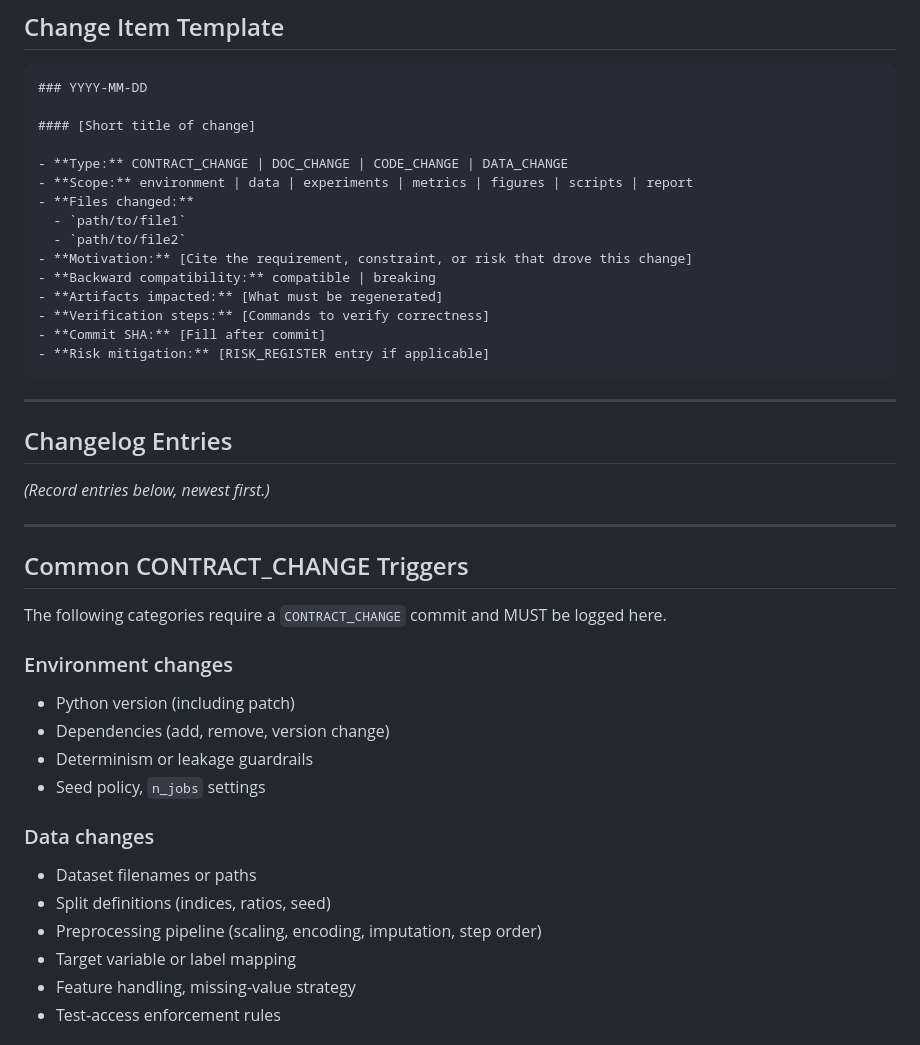
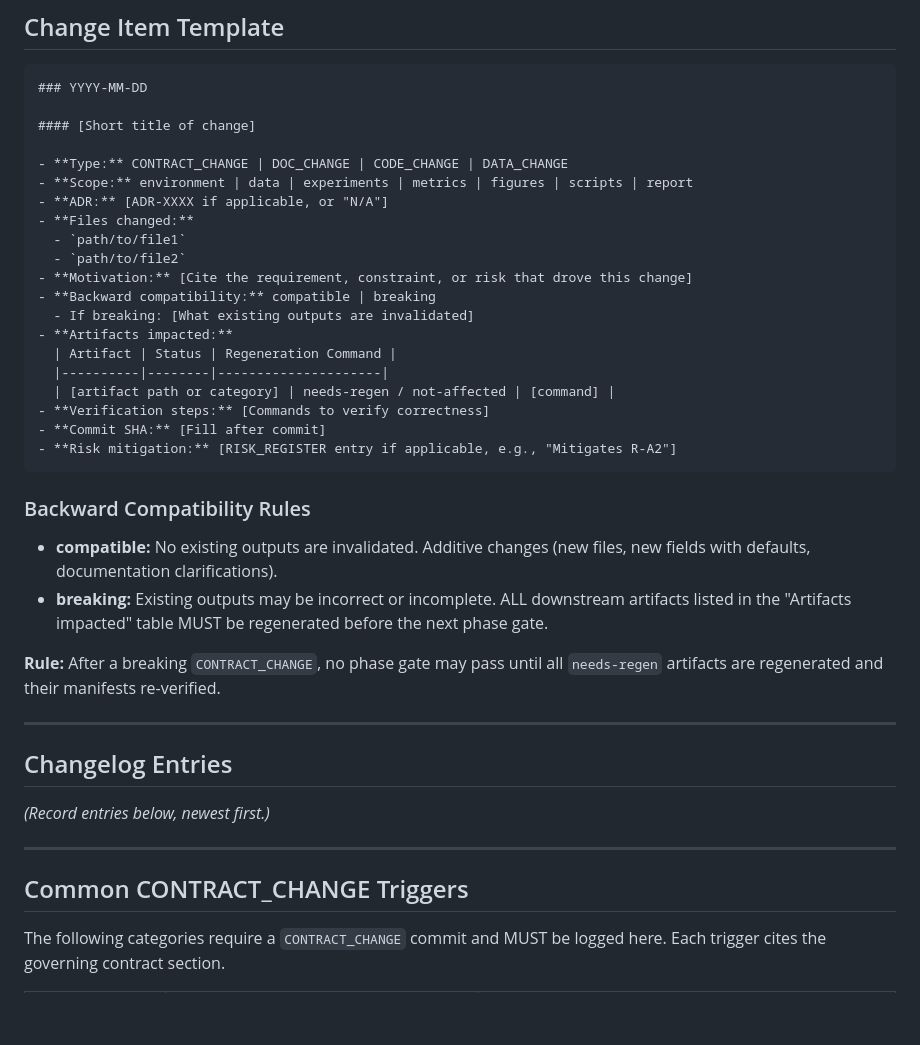
Before and after one commit to rexcoleman/-ml-governance-templates, a Markdown page: templates/management/CHANGELOG.tmpl.md, the part around one of its changes. Rendered like a GitHub page; blank space fills up the shorter version.

````diff
--- a/templates/management/CHANGELOG.tmpl.md
+++ b/templates/management/CHANGELOG.tmpl.md
@@ -53,16 +53,28 @@ This changelog tracks every material change to the **{{PROJECT_NAME}}** project'
 
 - **Type:** CONTRACT_CHANGE | DOC_CHANGE | CODE_CHANGE | DATA_CHANGE
 - **Scope:** environment | data | experiments | metrics | figures | scripts | report
+- **ADR:** [ADR-XXXX if applicable, or "N/A"]
 - **Files changed:**
   - `path/to/file1`
   - `path/to/file2`
 - **Motivation:** [Cite the requirement, constraint, or risk that drove this change]
 - **Backward compatibility:** compatible | breaking
-- **Artifacts impacted:** [What must be regenerated]
+  - If breaking: [What existing outputs are invalidated]
+- **Artifacts impacted:**
+  | Artifact | Status | Regeneration Command |
+  |----------|--------|---------------------|
+  | [artifact path or category] | needs-regen / not-affected | [command] |
 - **Verification steps:** [Commands to verify correctness]
 - **Commit SHA:** [Fill after commit]
-- **Risk mitigation:** [RISK_REGISTER entry if applicable]
+- **Risk mitigation:** [RISK_REGISTER entry if applicable, e.g., "Mitigates R-A2"]
 ```
+
+### Backward Compatibility Rules
+
+- **compatible:** No existing outputs are invalidated. Additive changes (new files, new fields with defaults, documentation clarifications).
+- **breaking:** Existing outputs may be incorrect or incomplete. ALL downstream artifacts listed in the "Artifacts impacted" table MUST be regenerated before the next phase gate.
+
+**Rule:** After a breaking `CONTRACT_CHANGE`, no phase gate may pass until all `needs-regen` artifacts are regenerated and their manifests re-verified.
 
 ---
 
@@ -74,19 +86,5 @@ This changelog tracks every material change to the **{{PROJECT_NAME}}** project'
 
 ## Common CONTRACT_CHANGE Triggers
 
-The following categories require a `CONTRACT_CHANGE` commit and MUST be logged here.
+The following categories require a `CONTRACT_CHANGE` commit and MUST be logged here. Each trigger cites the governing contract section.
 
-### Environment changes
-- Python version (including patch)
-- Dependencies (add, remove, version change)
-- Determinism or leakage guardrails
-- Seed policy, `n_jobs` settings
-
-### Data changes
-- Dataset filenames or paths
-- Split definitions (indices, ratios, seed)
-- Preprocessing pipeline (scaling, encoding, imputation, step order)
-- Target variable or label mapping
-- Feature handling, missing-value strategy
-- Test-access enforcement rules
-
````
Also changed, not shown: other parts of templates/management/CHANGELOG.tmpl.md (+30 -30 lines).
